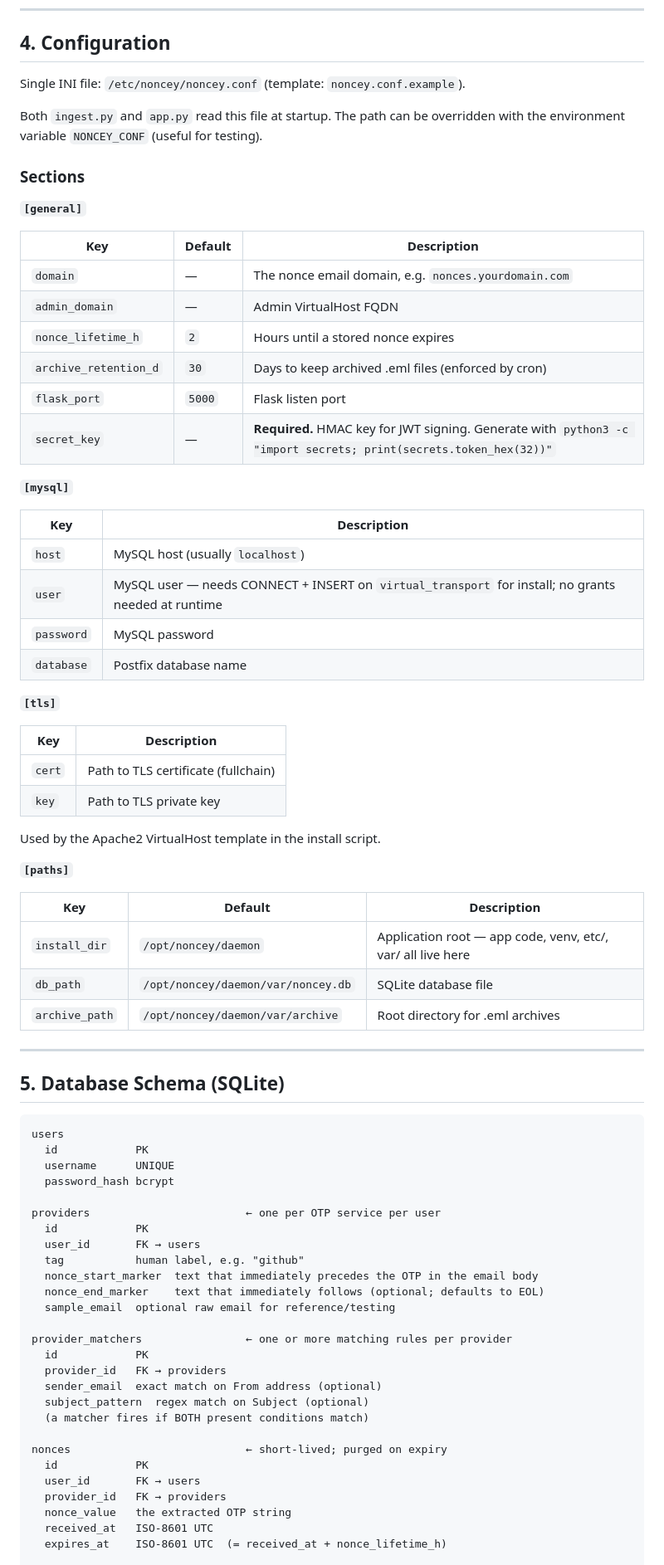
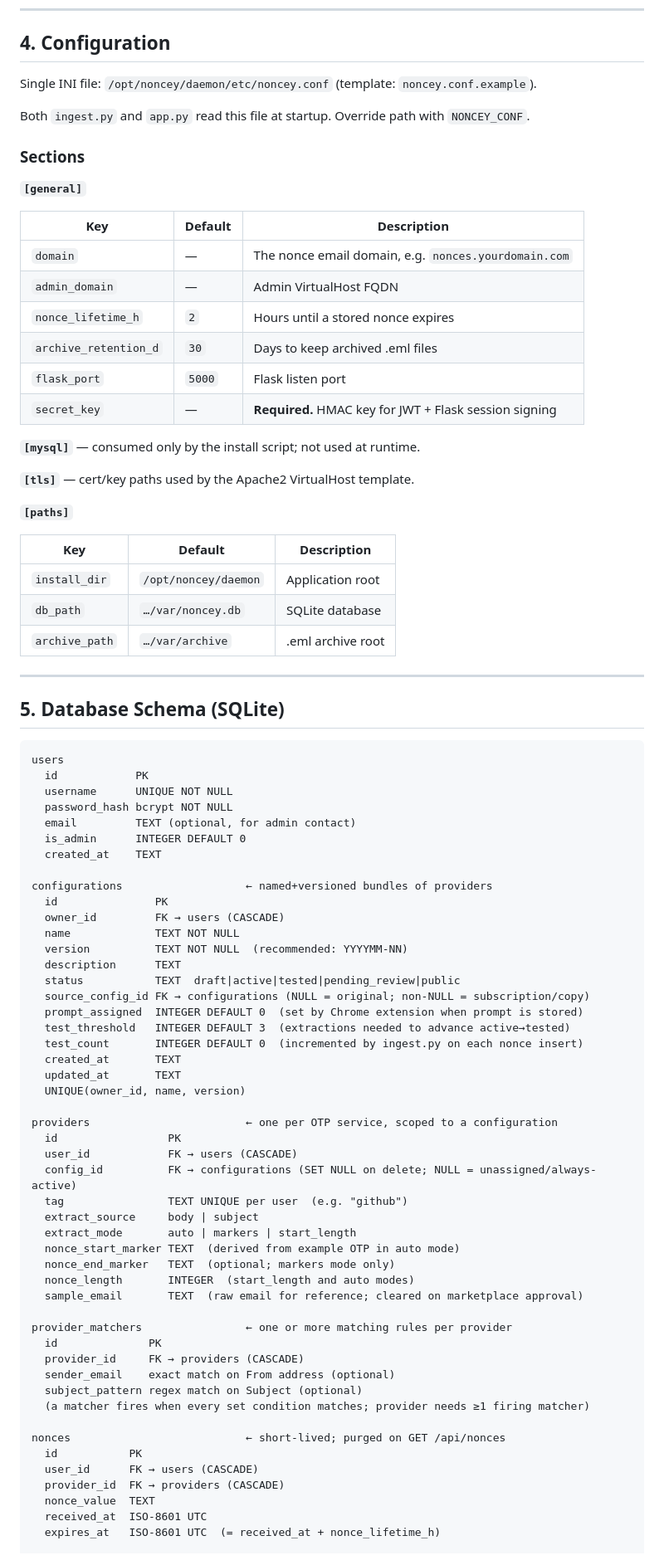
Before and after one commit to fatihgey/noncey.daemon, a Markdown page: ARCHITECTURE.md, the part around one of its changes. Shown at 83% size. GitHub-like rendering.

````diff
--- a/ARCHITECTURE.md
+++ b/ARCHITECTURE.md
@@ -231,10 +269,9 @@ Flask is **never** exposed directly. Apache2 handles all external TLS and proxie
 
 ## 4. Configuration
 
-Single INI file: `/etc/noncey/noncey.conf` (template: `noncey.conf.example`).
+Single INI file: `/opt/noncey/daemon/etc/noncey.conf` (template: `noncey.conf.example`).
 
-Both `ingest.py` and `app.py` read this file at startup. The path can be overridden with
-the environment variable `NONCEY_CONF` (useful for testing).
+Both `ingest.py` and `app.py` read this file at startup. Override path with `NONCEY_CONF`.
 
 ### Sections
 
@@ -245,35 +282,21 @@ the environment variable `NONCEY_CONF` (useful for testing).
 | `domain` | — | The nonce email domain, e.g. `nonces.yourdomain.com` |
 | `admin_domain` | — | Admin VirtualHost FQDN |
 | `nonce_lifetime_h` | `2` | Hours until a stored nonce expires |
-| `archive_retention_d` | `30` | Days to keep archived .eml files (enforced by cron) |
+| `archive_retention_d` | `30` | Days to keep archived .eml files |
 | `flask_port` | `5000` | Flask listen port |
-| `secret_key` | — | **Required.** HMAC key for JWT signing. Generate with `python3 -c "import secrets; print(secrets.token_hex(32))"` |
+| `secret_key` | — | **Required.** HMAC key for JWT + Flask session signing |
 
-**`[mysql]`**
+**`[mysql]`** — consumed only by the install script; not used at runtime.
 
-| Key | Description |
-|---|---|
-| `host` | MySQL host (usually `localhost`) |
-| `user` | MySQL user — needs CONNECT + INSERT on `virtual_transport` for install; no grants needed at runtime |
-| `password` | MySQL password |
-| `database` | Postfix database name |
-
-**`[tls]`**
-
-| Key | Description |
-|---|---|
-| `cert` | Path to TLS certificate (fullchain) |
-| `key` | Path to TLS private key |
-
-Used by the Apache2 VirtualHost template in the install script.
+**`[tls]`** — cert/key paths used by the Apache2 VirtualHost template.
 
 **`[paths]`**
 
 | Key | Default | Description |
 |---|---|---|
-| `install_dir` | `/opt/noncey/daemon` | Application root — app code, venv, etc/, var/ all live here |
-| `db_path` | `/opt/noncey/daemon/var/noncey.db` | SQLite database file |
-| `archive_path` | `/opt/noncey/daemon/var/archive` | Root directory for .eml archives |
+| `install_dir` | `/opt/noncey/daemon` | Application root |
+| `db_path` | `…/var/noncey.db` | SQLite database |
+| `archive_path` | `…/var/archive` | .eml archive root |
 
 ---
 
@@ -282,29 +305,51 @@ Used by the Apache2 VirtualHost template in the install script.
 ```
 users
   id            PK
-  username      UNIQUE
-  password_hash bcrypt
+  username      UNIQUE NOT NULL
+  password_hash bcrypt NOT NULL
+  email         TEXT (optional, for admin contact)
+  is_admin      INTEGER DEFAULT 0
+  created_at    TEXT
 
-providers                        ← one per OTP service per user
-  id            PK
-  user_id       FK → users
-  tag           human label, e.g. "github"
-  nonce_start_marker  text that immediately precedes the OTP in the email body
-  nonce_end_marker    text that immediately follows (optional; defaults to EOL)
-  sample_email  optional raw email for reference/testing
+configurations                   ← named+versioned bundles of providers
+  id               PK
+  owner_id         FK → users (CASCADE)
+  name             TEXT NOT NULL
+  version          TEXT NOT NULL  (recommended: YYYYMM-NN)
+  description      TEXT
+  status           TEXT  draft|active|tested|pending_review|public
+  source_config_id FK → configurations (NULL = original; non-NULL = subscription/copy)
+  prompt_assigned  INTEGER DEFAULT 0  (set by Chrome extension when prompt is stored)
+  test_threshold   INTEGER DEFAULT 3  (extractions needed to advance active→tested)
+  test_count       INTEGER DEFAULT 0  (incremented by ingest.py on each nonce insert)
+  created_at       TEXT
+  updated_at       TEXT
+  UNIQUE(owner_id, name, version)
+
+providers                        ← one per OTP service, scoped to a configuration
+  id                 PK
+  user_id            FK → users (CASCADE)
+  config_id          FK → configurations (SET NULL on delete; NULL = unassigned/always-active)
+  tag                TEXT UNIQUE per user  (e.g. "github")
+  extract_source     body | subject
+  extract_mode       auto | markers | start_length
+  nonce_start_marker TEXT  (derived from example OTP in auto mode)
+  nonce_end_marker   TEXT  (optional; markers mode only)
+  nonce_length       INTEGER  (start_length and auto modes)
+  sample_email       TEXT  (raw email for reference; cleared on marketplace approval)
 
 provider_matchers                ← one or more matching rules per provider
-  id            PK
-  provider_id   FK → providers
-  sender_email  exact match on From address (optional)
-  subject_pattern  regex match on Subject (optional)
-  (a matcher fires if BOTH present conditions match)
+  id              PK
+  provider_id     FK → providers (CASCADE)
+  sender_email    exact match on From address (optional)
+  subject_pattern regex match on Subject (optional)
+  (a matcher fires when every set condition matches; provider needs ≥1 firing matcher)
 
-nonces                           ← short-lived; purged on expiry
-  id            PK
-  user_id       FK → users
-  provider_id   FK → providers
-  nonce_value   the extracted OTP string
-  received_at   ISO-8601 UTC
-  expires_at    ISO-8601 UTC  (= received_at + nonce_lifetime_h)
+nonces                           ← short-lived; purged on GET /api/nonces
+  id           PK
+  user_id      FK → users (CASCADE)
+  provider_id  FK → providers (CASCADE)
+  nonce_value  TEXT
+  received_at  ISO-8601 UTC
+  expires_at   ISO-8601 UTC  (= received_at + nonce_lifetime_h)
 
````
Also changed, not shown: other parts of ARCHITECTURE.md (+253 -233 lines).
